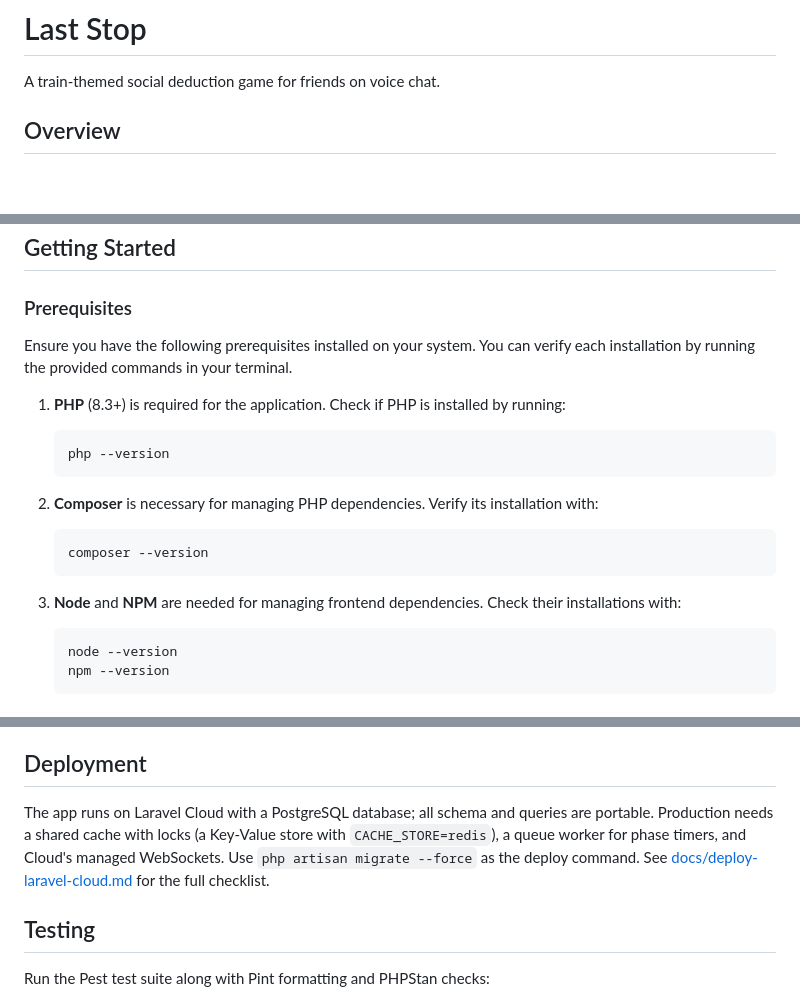
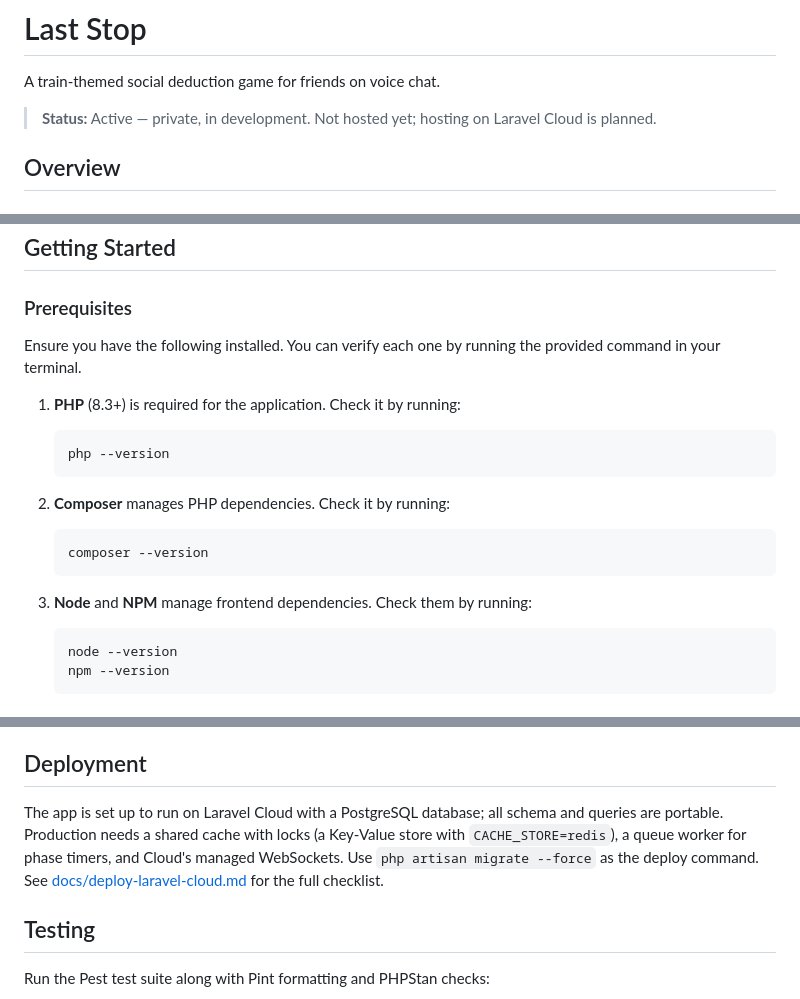
Before and after one commit to rileyedward/last-stop, a Markdown page: README.md, 3 parts joined by grey strips. GitHub-like rendering; blank space fills up the shorter version.

Commit message:
chore: repository cleanup

````diff
--- a/README.md
+++ b/README.md
@@ -1,6 +1,8 @@
 # Last Stop
 
 A train-themed social deduction game for friends on voice chat.
+
+> **Status:** Active — private, in development. Not hosted yet; hosting on Laravel Cloud is planned.
 
 ## Overview
 
@@ -21,21 +23,21 @@ This is the **Departure** version of the game. The earlier Draft 1 game lives on
 
 ### Prerequisites
 
-Ensure you have the following prerequisites installed on your system. You can verify each installation by running the provided commands in your terminal.
+Ensure you have the following installed. You can verify each one by running the provided command in your terminal.
 
-1. **PHP** (8.3+) is required for the application. Check if PHP is installed by running:
+1. **PHP** (8.3+) is required for the application. Check it by running:
 
     ```bash
     php --version
     ```
 
-2. **Composer** is necessary for managing PHP dependencies. Verify its installation with:
+2. **Composer** manages PHP dependencies. Check it by running:
 
     ```bash
     composer --version
     ```
 
-3. **Node** and **NPM** are needed for managing frontend dependencies. Check their installations with:
+3. **Node** and **NPM** manage frontend dependencies. Check them by running:
 
     ```bash
     node --version
@@ -93,7 +95,7 @@ The engine in `app/Game/Engine` is plain PHP, state and action in, state and log
 
 ## Deployment
 
-The app runs on Laravel Cloud with a PostgreSQL database; all schema and queries are portable. Production needs a shared cache with locks (a Key-Value store with `CACHE_STORE=redis`), a queue worker for phase timers, and Cloud's managed WebSockets. Use `php artisan migrate --force` as the deploy command. See [docs/deploy-laravel-cloud.md](docs/deploy-laravel-cloud.md) for the full checklist.
+The app is set up to run on Laravel Cloud with a PostgreSQL database; all schema and queries are portable. Production needs a shared cache with locks (a Key-Value store with `CACHE_STORE=redis`), a queue worker for phase timers, and Cloud's managed WebSockets. Use `php artisan migrate --force` as the deploy command. See [docs/deploy-laravel-cloud.md](docs/deploy-laravel-cloud.md) for the full checklist.
 
 ## Testing
 
````
